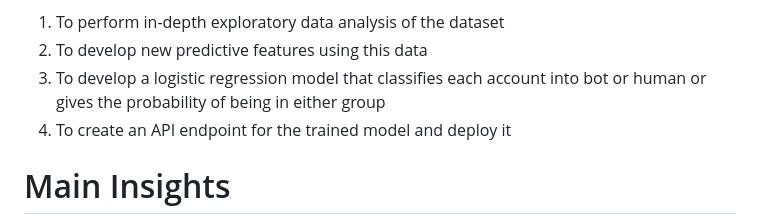
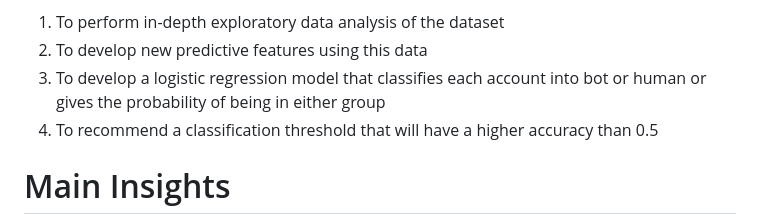
Before and after one commit to Mike177674/Twitter-Bot, a Markdown page: README.md, the part around the change. Rendered like a GitHub page.

```diff
--- a/README.md
+++ b/README.md
@@ -9,7 +9,7 @@ To achieve this objective, it was further broken down into four technical sub-ob
 1. To perform in-depth exploratory data analysis of the dataset
 2. To develop new predictive features using this data
 3. To develop a logistic regression model that classifies each account into bot or human or gives the probability of being in either group
-4. To create an API endpoint for the trained model and deploy it
+4. To recommend a classification threshold that will have a higher accuracy than 0.5
 # Main Insights
 From the exploritory data analysis, we found that bot accounts are characterized by:
 1. The account not having geography enabled
```
